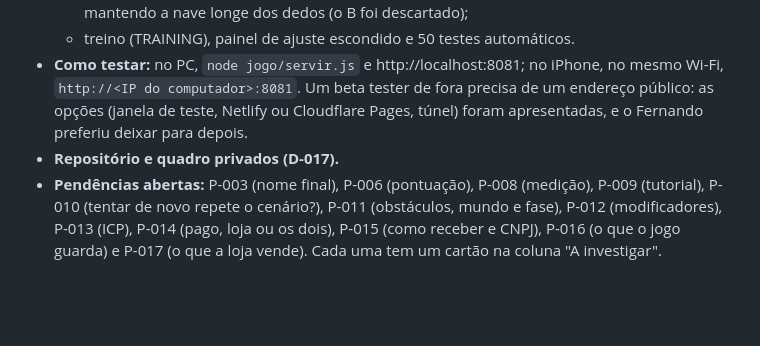
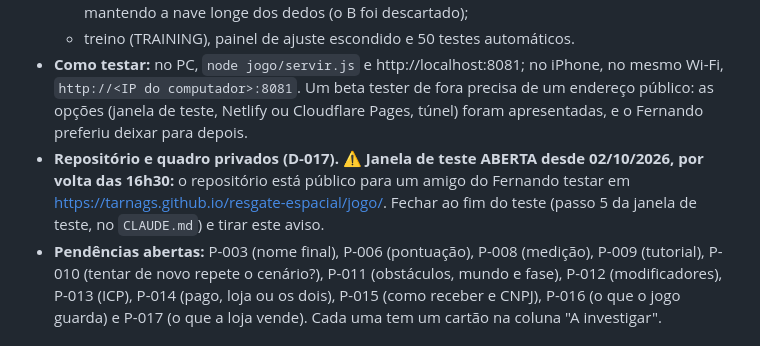
Before and after one commit to TARNAGS/resgate-espacial, a Markdown page: docs/06-diario-de-bordo.md, the part around the change. Rendered like a GitHub page; blank space fills up the shorter version.

Commit message:
Registra a janela de teste aberta em 02/10
Co-Authored-By: Claude Opus 5.5 <noreply@anthropic.com>

```diff
--- a/docs/06-diario-de-bordo.md
+++ b/docs/06-diario-de-bordo.md
@@ -20,7 +20,7 @@ Registro do que foi feito em cada sessão de trabalho, das decisões tomadas e d
   - dois controles de toque para comparar: A, tocar e segurar, e C, dois polegares, com a câmera mantendo a nave longe dos dedos (o B foi descartado);
   - treino (TRAINING), painel de ajuste escondido e 50 testes automáticos.
 - **Como testar:** no PC, `node jogo/servir.js` e http://localhost:8081; no iPhone, no mesmo Wi-Fi, `http://<IP do computador>:8081`. Um beta tester de fora precisa de um endereço público: as opções (janela de teste, Netlify ou Cloudflare Pages, túnel) foram apresentadas, e o Fernando preferiu deixar para depois.
-- **Repositório e quadro privados (D-017).**
+- **Repositório e quadro privados (D-017). ⚠️ Janela de teste ABERTA desde 02/10/2026, por volta das 16h30:** o repositório está público para um amigo do Fernando testar em https://tarnags.github.io/resgate-espacial/jogo/. Fechar ao fim do teste (passo 5 da janela de teste, no `CLAUDE.md`) e tirar este aviso.
 - **Pendências abertas:** P-003 (nome final), P-006 (pontuação), P-008 (medição), P-009 (tutorial), P-010 (tentar de novo repete o cenário?), P-011 (obstáculos, mundo e fase), P-012 (modificadores), P-013 (ICP), P-014 (pago, loja ou os dois), P-015 (como receber e CNPJ), P-016 (o que o jogo guarda) e P-017 (o que a loja vende). Cada uma tem um cartão na coluna "A investigar".
 
 ### Próximos passos
```
